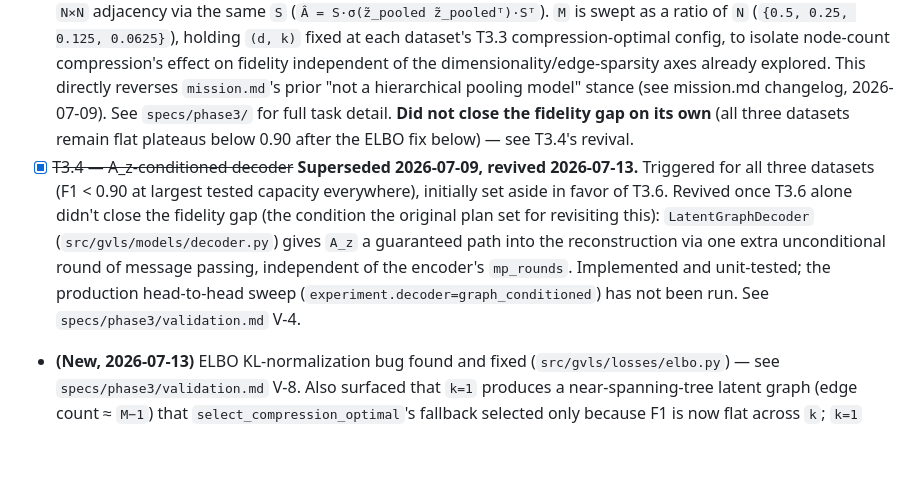
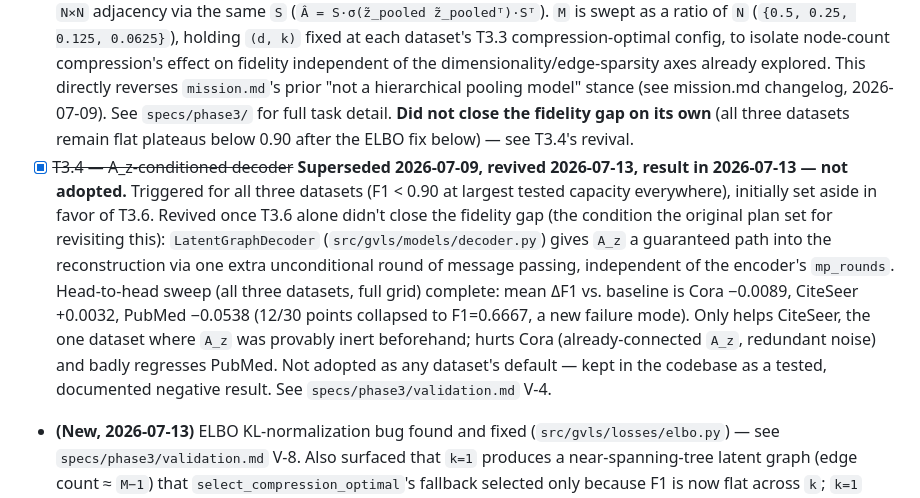
Before and after one commit to SMATousi/graph-vls, a Markdown page: specs/roadmap.md, the part around the change. GitHub-like rendering; blank space fills up the shorter version.

```diff
--- a/specs/roadmap.md
+++ b/specs/roadmap.md
@@ -70,7 +70,7 @@ Baseline numbers are taken directly from Ahn & Kim, "Variational Graph Normalize
 - [x] T3.2 — Full-graph split mode (`train_ratio=1.0`, no held-out edges — fidelity is measured on what was actually encoded, not generalization to unseen edges)
 - [x] T3.3 — Rate-distortion sweep: `latent_dim ∈ {4,8,16,32,64,128}` × `k ∈ {1,2,3,5,10,20}`, other hyperparameters fixed to each dataset's Phase 2 NAS-best config; compression-optimal configs written to `configs/compression/{dataset}.yaml`. **All three datasets done** (Cora 2026-07-07; PubMed 2026-07-08, remote A100; CiteSeer 2026-07-09). None meet the 0.90 fidelity floor anywhere in their grids: Cora flat at 0.81–0.83; PubMed *decreases* with capacity (0.742→0.673 as `d`: 4→128 at `k=20`, worst point = PubMed's own NAS-best config); CiteSeer's `A_z` is provably inert for its NAS-best config (`mp_rounds=0, prior=isotropic` gives it no path into the loss). Results in `README.md`, `results/compression/{cora,citeseer,pubmed}.csv`. This entire sweep was run at `M=N` (no node-count reduction) — see T3.6.
 - [x] T3.6 — **Node-count compression via learned pooling (new priority, reframes the compression goal).** A DiffPool-style soft assignment `S ∈ [0,1]^{N×M}` pools the `N` encoder-level Gaussians into `M ≪ N` latent Gaussians; the latent graph `A_z` is learned over these `M` pooled nodes; reconstruction unpools back to the full `N×N` adjacency via the same `S` (`Â = S·σ(z̃_pooled z̃_pooledᵀ)·Sᵀ`). `M` is swept as a ratio of `N` (`{0.5, 0.25, 0.125, 0.0625}`), holding `(d, k)` fixed at each dataset's T3.3 compression-optimal config, to isolate node-count compression's effect on fidelity independent of the dimensionality/edge-sparsity axes already explored. This directly reverses `mission.md`'s prior "not a hierarchical pooling model" stance (see mission.md changelog, 2026-07-09). See `specs/phase3/` for full task detail. **Did not close the fidelity gap on its own** (all three datasets remain flat plateaus below 0.90 after the ELBO fix below) — see T3.4's revival.
-- [x] ~~T3.4 — A_z-conditioned decoder~~ **Superseded 2026-07-09, revived 2026-07-13.** Triggered for all three datasets (F1 < 0.90 at largest tested capacity everywhere), initially set aside in favor of T3.6. Revived once T3.6 alone didn't close the fidelity gap (the condition the original plan set for revisiting this): `LatentGraphDecoder` (`src/gvls/models/decoder.py`) gives `A_z` a guaranteed path into the reconstruction via one extra unconditional round of message passing, independent of the encoder's `mp_rounds`. Implemented and unit-tested; the production head-to-head sweep (`experiment.decoder=graph_conditioned`) has not been run. See `specs/phase3/validation.md` V-4.
+- [x] ~~T3.4 — A_z-conditioned decoder~~ **Superseded 2026-07-09, revived 2026-07-13, result in 2026-07-13 — not adopted.** Triggered for all three datasets (F1 < 0.90 at largest tested capacity everywhere), initially set aside in favor of T3.6. Revived once T3.6 alone didn't close the fidelity gap (the condition the original plan set for revisiting this): `LatentGraphDecoder` (`src/gvls/models/decoder.py`) gives `A_z` a guaranteed path into the reconstruction via one extra unconditional round of message passing, independent of the encoder's `mp_rounds`. Head-to-head sweep (all three datasets, full grid) complete: mean ΔF1 vs. baseline is Cora −0.0089, CiteSeer +0.0032, PubMed −0.0538 (12/30 points collapsed to F1=0.6667, a new failure mode). Only helps CiteSeer, the one dataset where `A_z` was provably inert beforehand; hurts Cora (already-connected `A_z`, redundant noise) and badly regresses PubMed. Not adopted as any dataset's default — kept in the codebase as a tested, documented negative result. See `specs/phase3/validation.md` V-4.
 - **(New, 2026-07-13)** ELBO KL-normalization bug found and fixed (`src/gvls/losses/elbo.py`) — see `specs/phase3/validation.md` V-8. Also surfaced that `k=1` produces a near-spanning-tree latent graph (edge count ≈ `M−1`) that `select_compression_optimal`'s fallback selected only because F1 is now flat across `k`; `k=1` removed from the sweep grid (`configs/experiment/compression_sweep.yaml`) rather than patching the fallback's tie-breaking.
 
 ### Node Classification (secondary)
```
Also changed, not shown: specs/phase3/plan.md (+4 -2 lines), specs/phase3/validation.md (+22 -2 lines).
